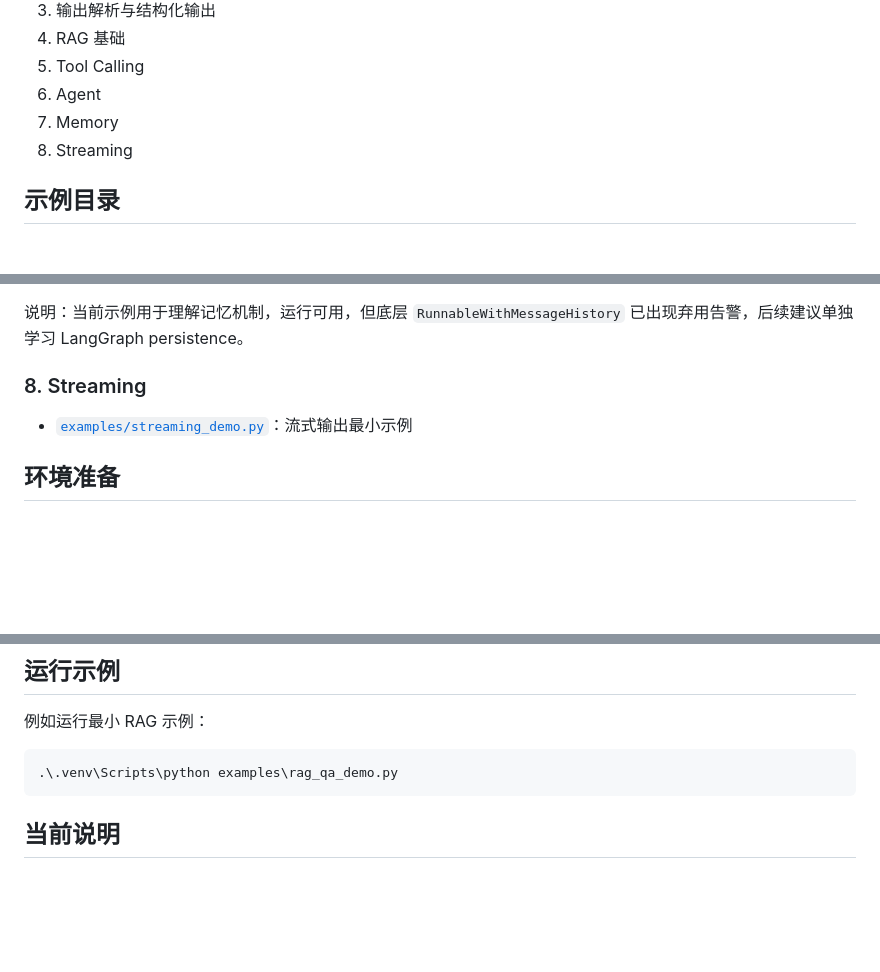
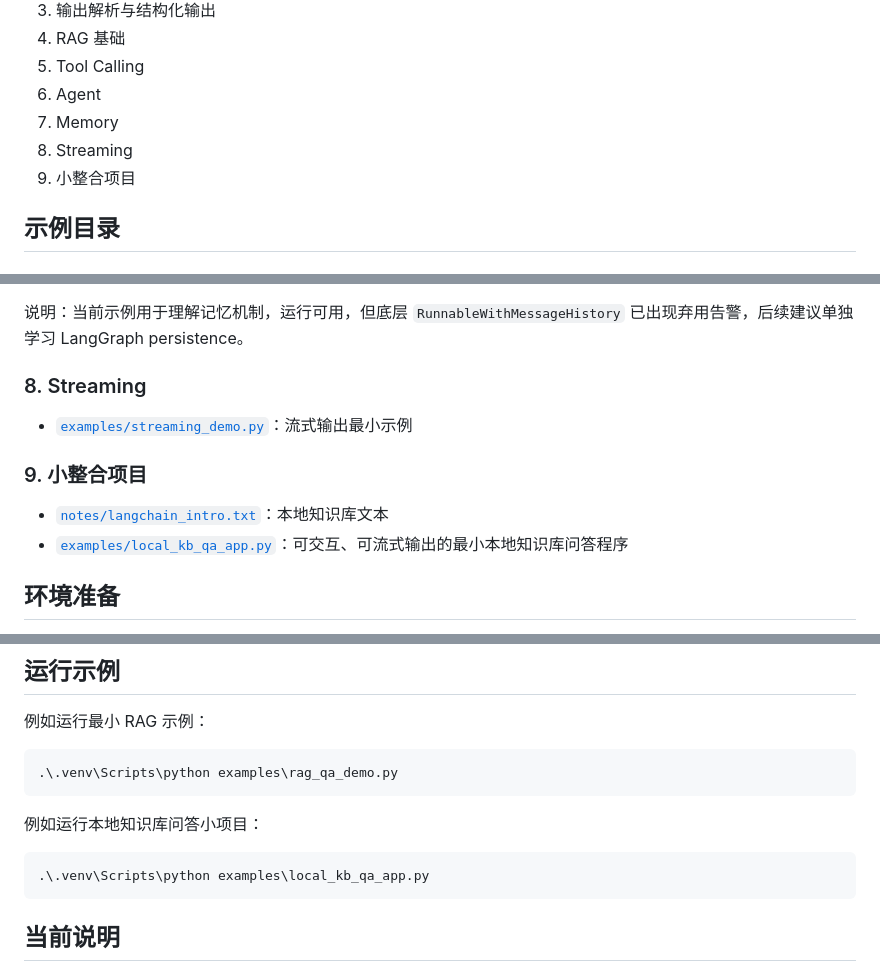
Before and after one commit to zhangqi77ok-sys/langchain-learning, a Markdown page: README.md, 3 parts joined by grey strips. Rendered like a GitHub page; blank space fills up the shorter version.

Commit message:
document local knowledge base project

````diff
--- a/README.md
+++ b/README.md
@@ -18,6 +18,7 @@
 6. Agent
 7. Memory
 8. Streaming
+9. 小整合项目
 
 ## 示例目录
 
@@ -60,6 +61,11 @@
 
 - [`examples/streaming_demo.py`](</E:/langchain-learning/examples/streaming_demo.py>)：流式输出最小示例
 
+### 9. 小整合项目
+
+- [`notes/langchain_intro.txt`](</E:/langchain-learning/notes/langchain_intro.txt>)：本地知识库文本
+- [`examples/local_kb_qa_app.py`](</E:/langchain-learning/examples/local_kb_qa_app.py>)：可交互、可流式输出的最小本地知识库问答程序
+
 ## 环境准备
 
 1. 创建虚拟环境
@@ -89,6 +95,12 @@ LOCAL_EMBEDDING_MODEL=all-MiniLM-L6-v2
 .\.venv\Scripts\python examples\rag_qa_demo.py
 ```
 
+例如运行本地知识库问答小项目：
+
+```powershell
+.\.venv\Scripts\python examples\local_kb_qa_app.py
+```
+
 ## 当前说明
 
 - 聊天模型使用第三方 OpenAI 兼容接口
````
